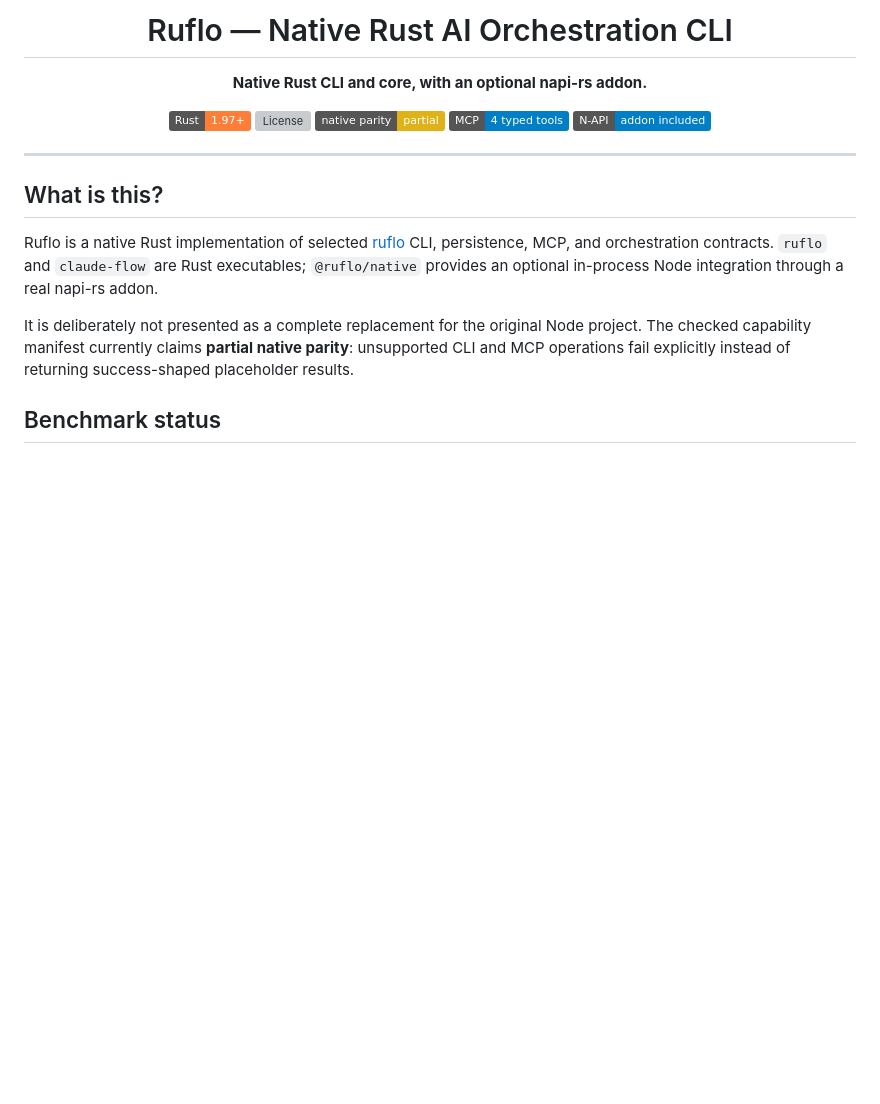
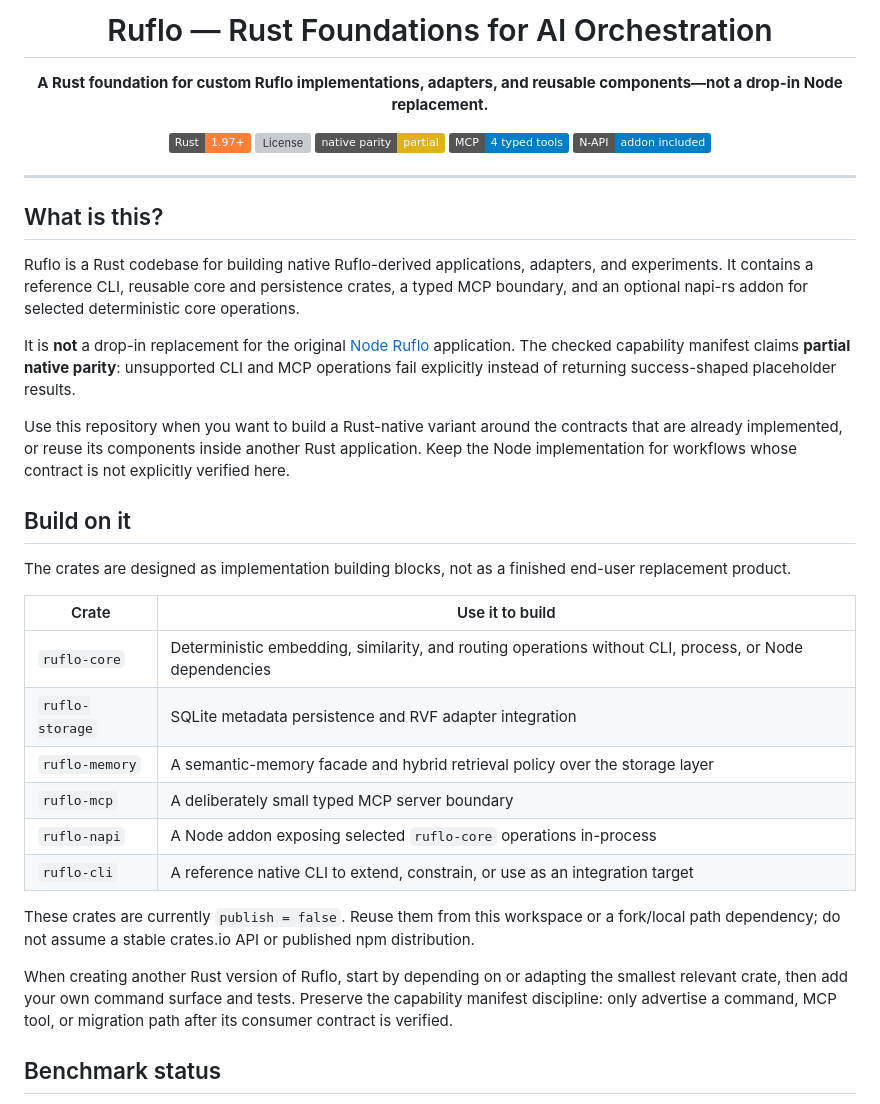
Before and after one commit to dgdev25/ruflo_rust, a Markdown page: README.md, the part around the change. GitHub-like rendering; badges without logos; blank space fills up the shorter version; grey boxes are pictures that could not be loaded.

Commit message:
docs(readme): position Rust crates as a foundation
Co-Authored-By: ruflo-bot <ruflo-bot@users.noreply.github.com>

```diff
--- a/README.md
+++ b/README.md
@@ -1,8 +1,8 @@
 <div align="center">
 
-# Ruflo — Native Rust AI Orchestration CLI
+# Ruflo — Rust Foundations for AI Orchestration
 
-**Native Rust CLI and core, with an optional napi-rs addon.**
+**A Rust foundation for custom Ruflo implementations, adapters, and reusable components—not a drop-in Node replacement.**
 
 [![Rust](https://img.shields.io/badge/Rust-1.97+-orange.svg)](https://www.rust-lang.org)
 [![License](https://img.shields.io/badge/license-MIT%2FApache--2.0-blue.svg)](#license)
@@ -16,9 +16,28 @@
 
 ## What is this?
 
-Ruflo is a native Rust implementation of selected [ruflo](https://github.com/ruvnet/ruflo) CLI, persistence, MCP, and orchestration contracts. `ruflo` and `claude-flow` are Rust executables; `@ruflo/native` provides an optional in-process Node integration through a real napi-rs addon.
+Ruflo is a Rust codebase for building native Ruflo-derived applications, adapters, and experiments. It contains a reference CLI, reusable core and persistence crates, a typed MCP boundary, and an optional napi-rs addon for selected deterministic core operations.
 
-It is deliberately not presented as a complete replacement for the original Node project. The checked capability manifest currently claims **partial native parity**: unsupported CLI and MCP operations fail explicitly instead of returning success-shaped placeholder results.
+It is **not** a drop-in replacement for the original [Node Ruflo](https://github.com/ruvnet/ruflo) application. The checked capability manifest claims **partial native parity**: unsupported CLI and MCP operations fail explicitly instead of returning success-shaped placeholder results.
+
+Use this repository when you want to build a Rust-native variant around the contracts that are already implemented, or reuse its components inside another Rust application. Keep the Node implementation for workflows whose contract is not explicitly verified here.
+
+## Build on it
+
+The crates are designed as implementation building blocks, not as a finished end-user replacement product.
+
+| Crate | Use it to build |
+|-------|-----------------|
+| `ruflo-core` | Deterministic embedding, similarity, and routing operations without CLI, process, or Node dependencies |
+| `ruflo-storage` | SQLite metadata persistence and RVF adapter integration |
+| `ruflo-memory` | A semantic-memory facade and hybrid retrieval policy over the storage layer |
+| `ruflo-mcp` | A deliberately small typed MCP server boundary |
+| `ruflo-napi` | A Node addon exposing selected `ruflo-core` operations in-process |
+| `ruflo-cli` | A reference native CLI to extend, constrain, or use as an integration target |
+
+These crates are currently `publish = false`. Reuse them from this workspace or a fork/local path dependency; do not assume a stable crates.io API or published npm distribution.
+
+When creating another Rust version of Ruflo, start by depending on or adapting the smallest relevant crate, then add your own command surface and tests. Preserve the capability manifest discipline: only advertise a command, MCP tool, or migration path after its consumer contract is verified.
 
 ## Benchmark status
 
```
